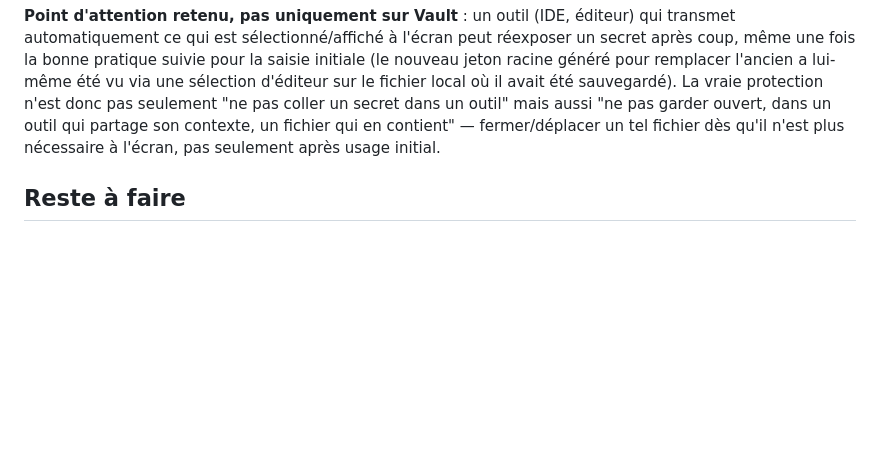
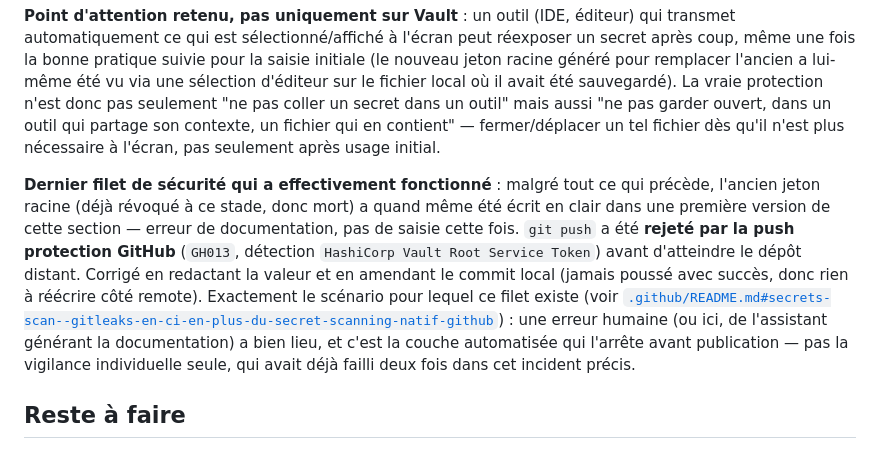
Before and after one commit to YohanSI3/secure-web-devsecops-lab, a Markdown page: vault/README.md, the part around the change. Drawn GitHub-style; blank space fills up the shorter version.

Commit message:
docs(vault): documente le rejet par la push protection GitHub
Une première version de la doc avait réintroduit l'ancien jeton racine
(déjà révoqué) en clair -- rejeté par GH013/push protection avant
d'atteindre le dépôt distant (rien à réécrire côté remote, le push initial
n'avait jamais abouti). Corrigé par redaction + amend du commit local.
Documenté comme exemple réel du filet de sécurité automatisé qui a
fonctionné là où la vigilance individuelle avait déjà failli deux fois
dans ce même incident.

Co-Authored-By: Claude Sonnet 5 <noreply@anthropic.com>

```diff
--- a/vault/README.md
+++ b/vault/README.md
@@ -187,6 +187,21 @@ pas garder ouvert, dans un outil qui partage son contexte, un fichier qui
 en contient" — fermer/déplacer un tel fichier dès qu'il n'est plus
 nécessaire à l'écran, pas seulement après usage initial.
 
+**Dernier filet de sécurité qui a effectivement fonctionné** : malgré
+tout ce qui précède, l'ancien jeton racine (déjà révoqué à ce stade, donc
+mort) a quand même été écrit en clair dans une première version de cette
+section — erreur de documentation, pas de saisie cette fois. `git push`
+a été **rejeté par la push protection GitHub** (`GH013`, détection
+`HashiCorp Vault Root Service Token`) avant d'atteindre le dépôt distant.
+Corrigé en redactant la valeur et en amendant le commit local (jamais
+poussé avec succès, donc rien à réécrire côté remote). Exactement le
+scénario pour lequel ce filet existe (voir
+[`.github/README.md#secrets-scan--gitleaks-en-ci-en-plus-du-secret-scanning-natif-github`](../.github/README.md#secrets-scan--gitleaks-en-ci-en-plus-du-secret-scanning-natif-github)) :
+une erreur humaine (ou ici, de l'assistant générant la documentation) a
+bien lieu, et c'est la couche automatisée qui l'arrête avant publication —
+pas la vigilance individuelle seule, qui avait déjà failli deux fois dans
+cet incident précis.
+
 ## Reste à faire
 
 - Initialisation + descellement (première vérification réelle à faire
```
